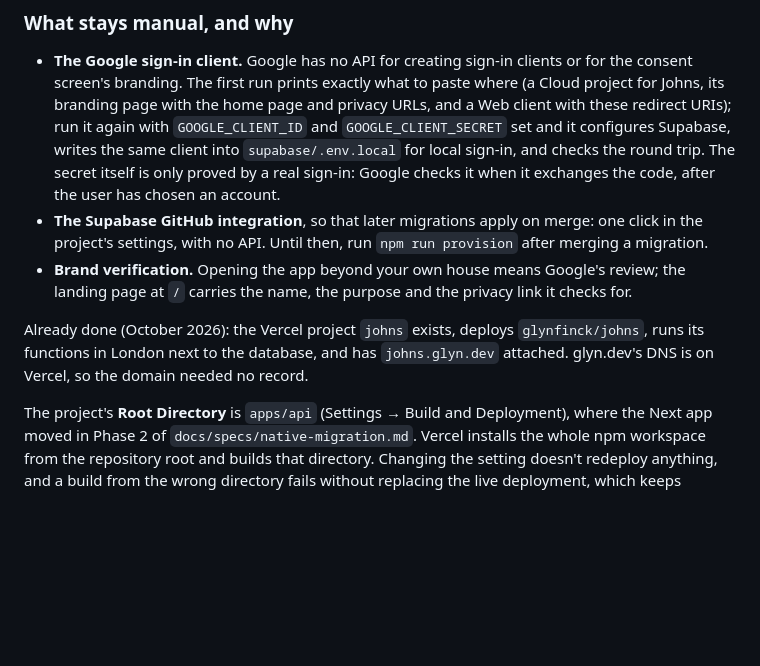
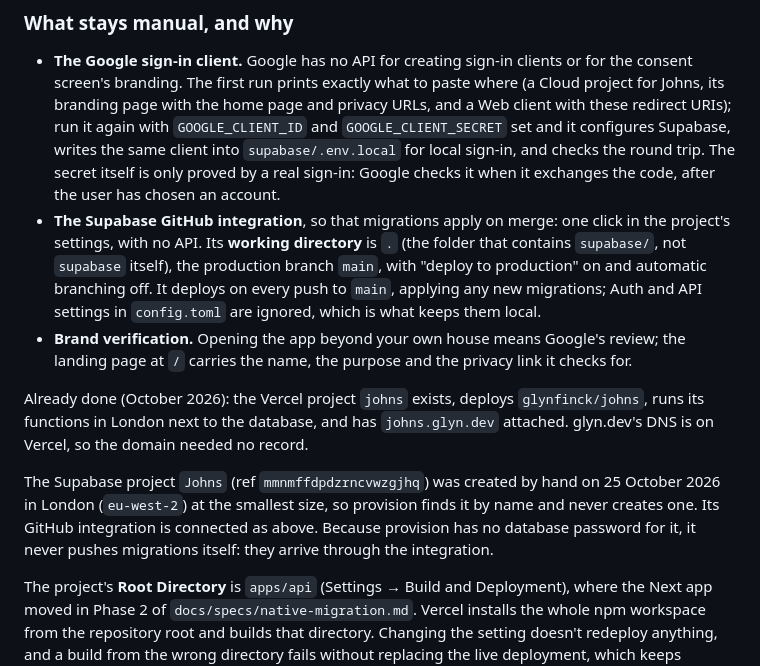
Before and after one commit to glynfinck/johns, a Markdown page: DEPLOYMENT.md, the part around the change. GitHub-like rendering; blank space fills up the shorter version.

Commit message:
Deployment: record the Supabase project and its GitHub integration
The Johns project was created by hand in London, and Supabase's GitHub
integration now deploys migrations on every push to main. Records both,
with the integration's working directory (`.`, the folder containing
supabase/), so the next person doesn't point it at supabase/supabase.

Merging this is the push that applies the four migrations.

Co-Authored-By: Claude Opus 5.5 <noreply@anthropic.com>
Claude-Session: https://claude.ai/code/session_01Nvni7Q6fFtnjugVAsryCnx

```diff
--- a/DEPLOYMENT.md
+++ b/DEPLOYMENT.md
@@ -66,9 +66,13 @@ is exactly what local development needs and production must not have.
   local sign-in, and checks the round trip. The secret itself is only proved by a
   real sign-in: Google checks it when it exchanges the code, after the user
   has chosen an account.
-- **The Supabase GitHub integration**, so that later migrations apply on
-  merge: one click in the project's settings, with no API. Until then, run
-  `npm run provision` after merging a migration.
+- **The Supabase GitHub integration**, so that migrations apply on merge:
+  one click in the project's settings, with no API. Its **working
+  directory** is `.` (the folder that contains `supabase/`, not `supabase`
+  itself), the production branch `main`, with "deploy to production" on and
+  automatic branching off. It deploys on every push to `main`, applying any
+  new migrations; Auth and API settings in `config.toml` are ignored, which
+  is what keeps them local.
 - **Brand verification.** Opening the app beyond your own house means
   Google's review; the landing page at `/` carries the name, the purpose and
   the privacy link it checks for.
@@ -77,6 +81,12 @@ Already done (October 2026): the Vercel project `johns` exists, deploys
 `glynfinck/johns`, runs its functions in London next to the database, and
 has `johns.glyn.dev` attached. glyn.dev's DNS is on Vercel, so the domain
 needed no record.
+
+The Supabase project `Johns` (ref `mmnmffdpdzrncvwzgjhq`) was created by hand
+on 25 October 2026 in London (`eu-west-2`) at the smallest size, so
+provision finds it by name and never creates one. Its GitHub integration is
+connected as above. Because provision has no database password for it, it
+never pushes migrations itself: they arrive through the integration.
 
 The project's **Root Directory** is `apps/api` (Settings → Build and
 Deployment), where the Next app moved in Phase 2 of
```
